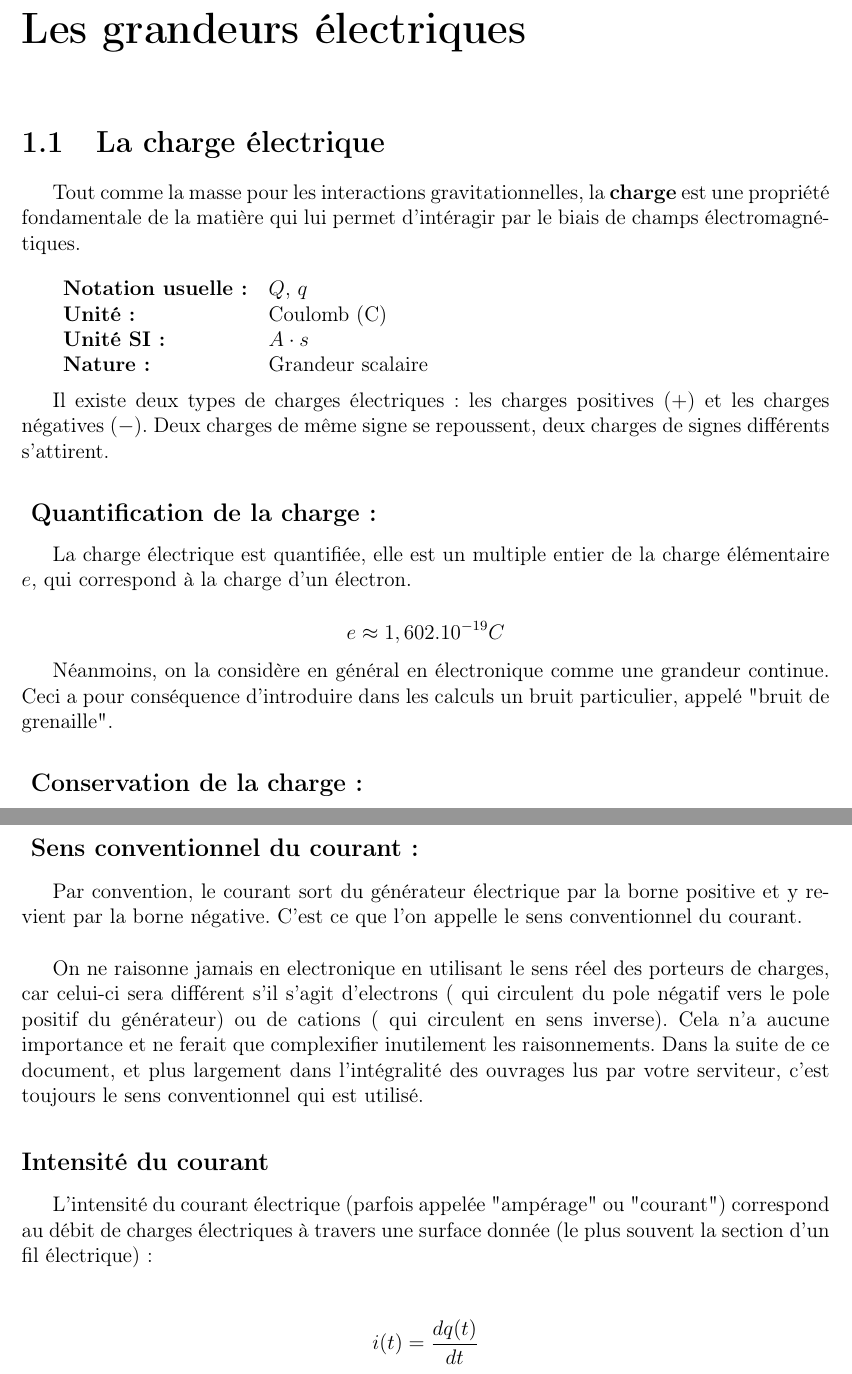
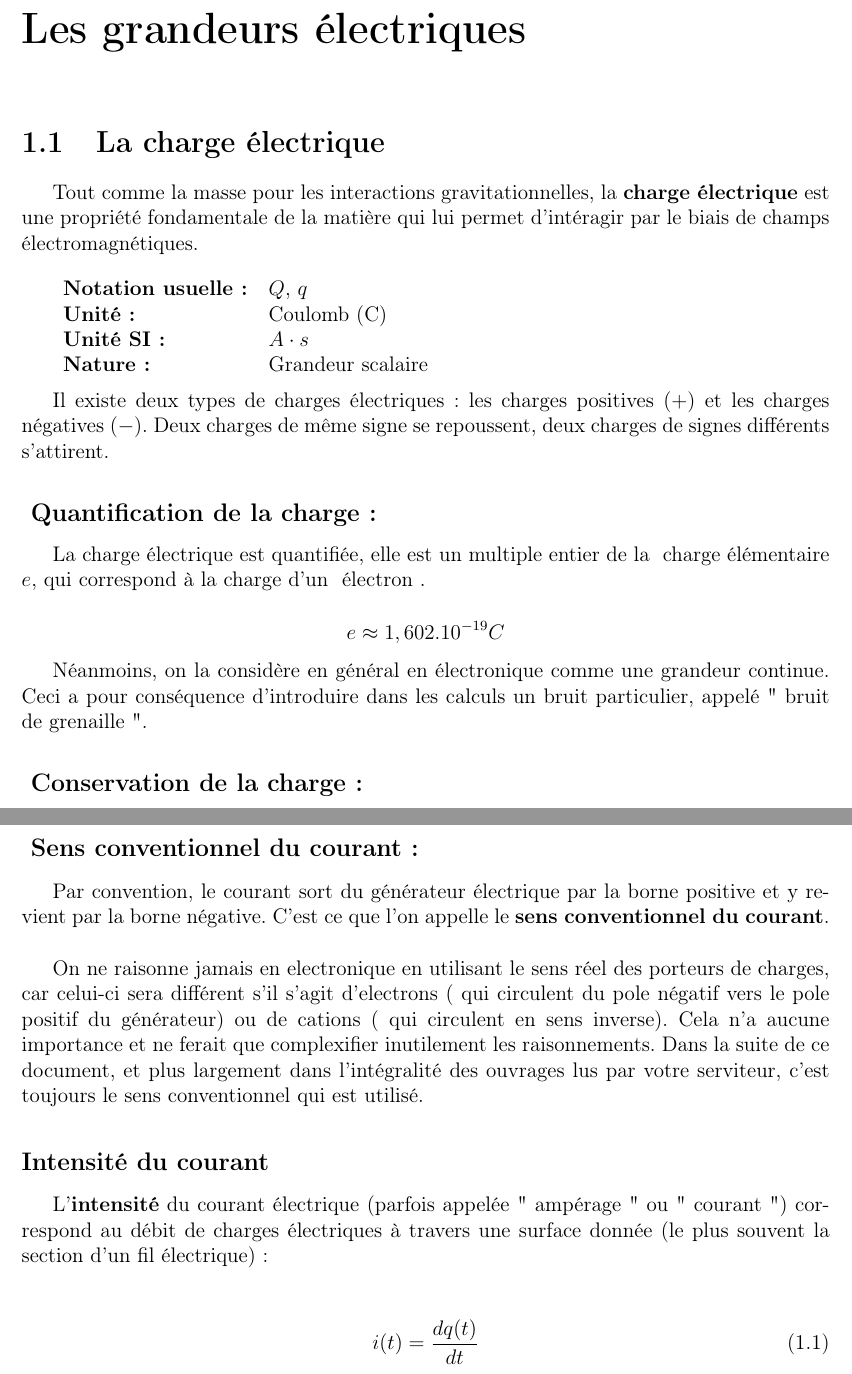
Before and after one commit to Rancunefr/EFS_Analogique, a LaTeX book (main.tex, which reads part01/chap01/grandeurs_electriques.tex, tools.tex): two parts of pages 7 and 9 of 10 before the commit and two parts of pages 7 and 9 of 11 after it, joined at a grey line, cut so that both start at the same text. Compiled offline with pdfLaTeX.

```diff
--- a/main.tex
+++ b/main.tex
@@ -12,11 +12,8 @@
 \usepackage{svg}
 
 \makeatletter
-\providecommand*{\input@path}{}
-\edef\input@path{{chapitres/}\input@path}% prepend
-\makeatother
 
-
+\input{tools.tex}
 
 \title{Les notes de Rancune: \\Electronique Analogique}
 \author{Rancune}
--- a/part01/chap01/grandeurs_electriques.tex
+++ b/part01/chap01/grandeurs_electriques.tex
@@ -2,7 +2,7 @@
 
 \section{La charge électrique}
 
-Tout comme la masse pour les interactions gravitationnelles, la \textbf{charge} est une propriété fondamentale de la matière qui lui permet d'intéragir par le biais de champs électromagnétiques. \\
+Tout comme la masse pour les interactions gravitationnelles, la \keyword{charge électrique} est une propriété fondamentale de la matière qui lui permet d'intéragir par le biais de champs électromagnétiques. \\
 
 \begin{tabular}{ll}
 \textbf{Notation usuelle~:} & $Q$, $q$ \\
@@ -15,11 +15,11 @@
 
 \subsection*{ Quantification de la charge~: }
 
-La charge électrique est quantifiée, elle est un multiple entier de la charge élémentaire $e$, qui correspond à la charge d'un électron.
+La charge électrique est quantifiée, elle est un multiple entier de la \keyword*{charge élémentaire} $e$, qui correspond à la charge d'un \keyword*{électron}.
 
 $$e \approx 1,602.10^{-19} C$$
 
-Néanmoins, on la considère en général en électronique comme une grandeur continue. Ceci a pour conséquence d'introduire dans les calculs un bruit particulier, appelé "bruit de grenaille".
+Néanmoins, on la considère en général en électronique comme une grandeur continue. Ceci a pour conséquence d'introduire dans les calculs un bruit particulier, appelé "\keyword*{bruit de grenaille}".
 
 \subsection*{ Conservation de la charge~: }
 
@@ -86,16 +86,17 @@
 
 \subsection*{ Sens conventionnel du courant: }
 
-Par convention, le courant sort du générateur électrique par la borne positive et y revient par la borne négative. C'est ce que l'on appelle le sens conventionnel du courant. \\
+Par convention, le courant sort du générateur électrique par la borne positive et y revient par la borne négative. C'est ce que l'on appelle le \keyword{sens conventionnel du courant}. \\
 
 On ne raisonne jamais en electronique en utilisant le sens réel des porteurs de charges, car celui-ci sera différent s'il s'agit d'electrons ( qui circulent du pole négatif vers le pole positif du générateur) ou de cations ( qui circulent en sens inverse). Cela n'a aucune importance et ne ferait que complexifier inutilement les raisonnements. Dans la suite de ce document, et plus largement dans l'intégralité des ouvrages lus par votre serviteur, c'est toujours le sens conventionnel qui est utilisé.
 
 \subsection*{Intensité du courant}
 
-L'intensité du courant électrique (parfois appelée "ampérage" ou "courant") correspond au débit de charges électriques à travers une surface donnée (le plus souvent la section d'un fil électrique) : \\
+L'\keyword{intensité} du courant électrique (parfois appelée "\keyword*{ampérage}" ou "\keyword*{courant}") correspond au débit de charges électriques à travers une surface donnée (le plus souvent la section d'un fil électrique) : \\
 
-
-	$$ i(t) = \dfrac{dq(t)}{dt} $$
+\begin{equation}
+	i(t) = \dfrac{dq(t)}{dt}
+\end{equation}
 
 avec~: \\
 \begin{itemize}
--- /dev/null
+++ b/tools.tex
@@ -0,0 +1,6 @@
+
+\newcommand*{\keywordunstar}[1]{\textbf{#1}\index{#1}}
+\newcommand*{\keywordstar}[1]{ #1 \index{#1}}
+\makeatletter
+\newcommand{\keyword}{\@ifstar{\keywordstar}{\keywordunstar}}
+\makeatother
```
Also changed, not shown: part01/chap01/grandeurs_electriques.tex (6 more changed lines).
